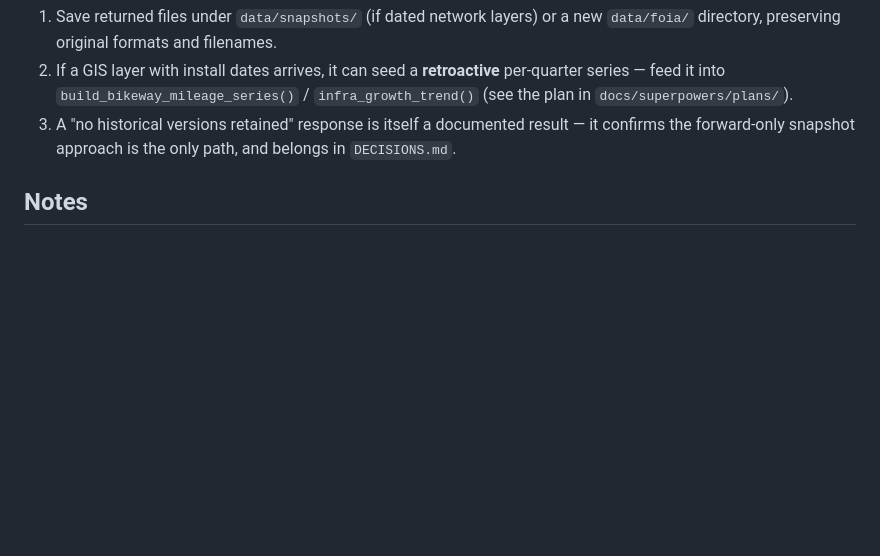
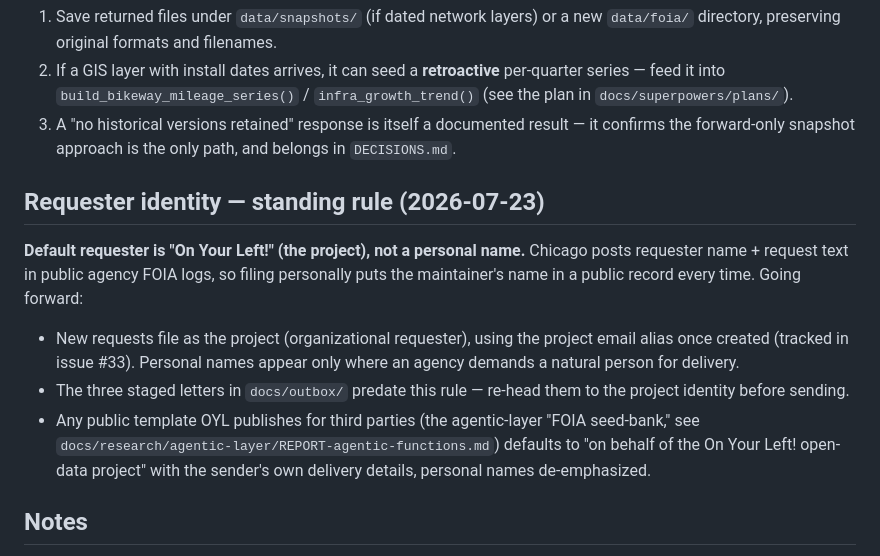
Before and after one commit to jartinator/chicago-safe-streets-data, a Markdown page: docs/foia/log.md, the part around the change. Drawn GitHub-style; blank space fills up the shorter version.

Commit message:
docs(foia): standing rule — requester identity defaults to On Your Left!, not a personal name
Set by the maintainer 2026-07-23. Chicago publishes requester name +
request text in public agency FOIA logs, so personal filing exposes the
maintainer every time. New requests file as the project (email alias is a
tracked human task in #33); the three staged outbox letters get re-headed
before sending; the agentic-layer seed-bank templates inherit the same
default for third parties, with no agency reference numbers in the public
gaps file. Recorded in docs/foia/log.md and the functions report.

Co-Authored-By: Claude Opus 4.8 <noreply@anthropic.com>

```diff
--- a/docs/foia/log.md
+++ b/docs/foia/log.md
@@ -39,6 +39,23 @@ full rationale and request bodies live in this folder's per-request files
 3. A "no historical versions retained" response is itself a documented result — it confirms the
    forward-only snapshot approach is the only path, and belongs in `DECISIONS.md`.
 
+## Requester identity — standing rule (2026-07-23)
+
+**Default requester is "On Your Left!" (the project), not a personal name.**
+Chicago posts requester name + request text in public agency FOIA logs, so
+filing personally puts the maintainer's name in a public record every time.
+Going forward:
+
+- New requests file as the project (organizational requester), using the
+  project email alias once created (tracked in issue #33). Personal names
+  appear only where an agency demands a natural person for delivery.
+- The three staged letters in `docs/outbox/` predate this rule — re-head
+  them to the project identity before sending.
+- Any public template OYL publishes for third parties (the agentic-layer
+  "FOIA seed-bank," see `docs/research/agentic-layer/REPORT-agentic-functions.md`)
+  defaults to "on behalf of the On Your Left! open-data project" with the
+  sender's own delivery details, personal names de-emphasized.
+
 ## Notes
 
 - Chicago posts all FOIA requests (requester name + text) in public logs
```
Also changed, not shown: 1 other file.
